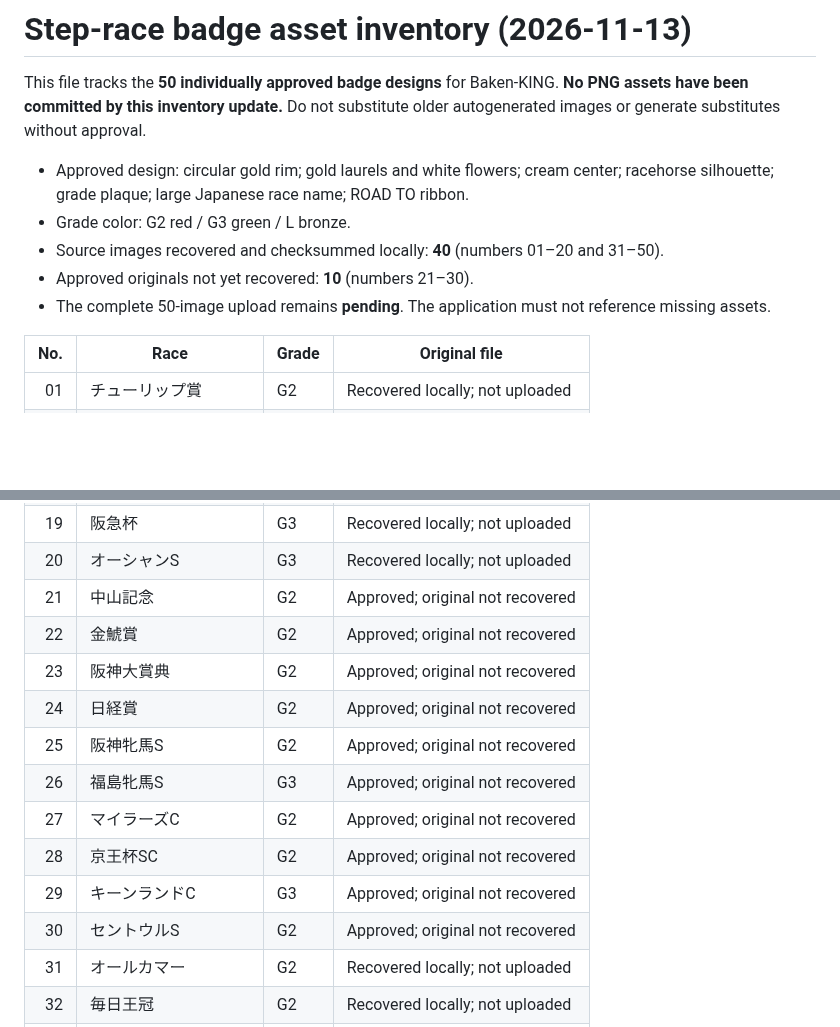
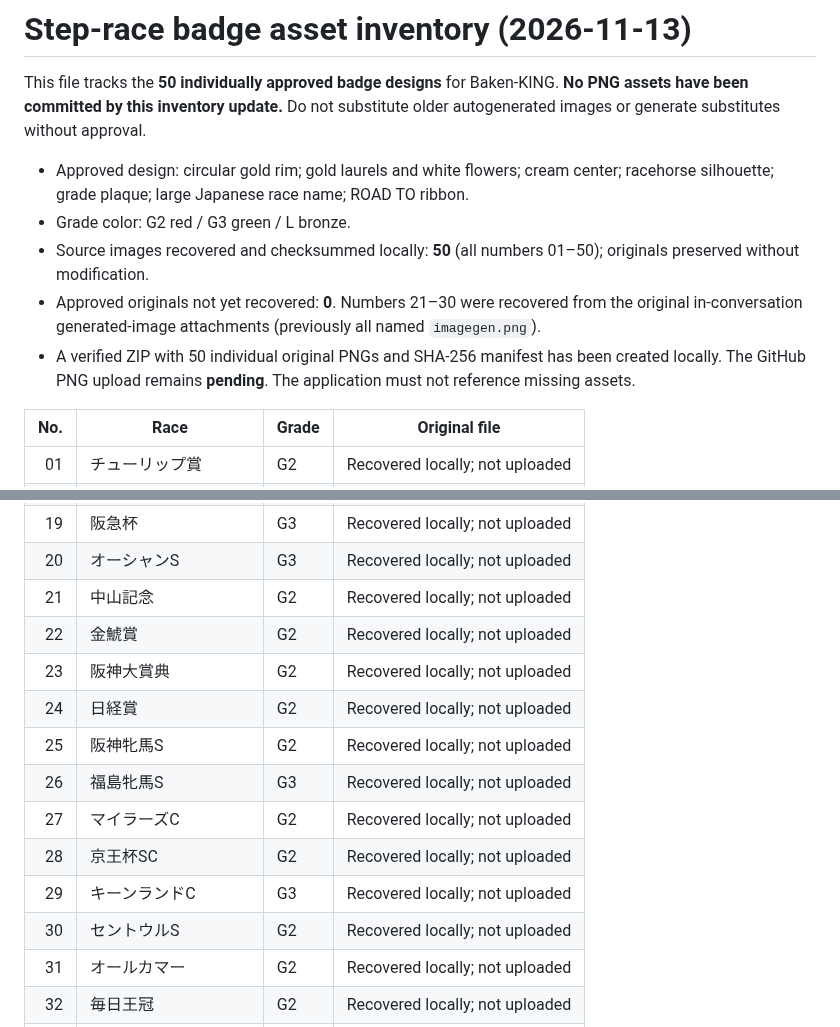
Before and after one commit to rinshan0818-cpu/Baken-KING, a Markdown page: docs/step-race-badges-asset-status.md, 2 parts joined by grey strips. Rendered like a GitHub page; blank space fills up the shorter version.

Commit message:
docs: mark all 50 approved badge originals recovered

```diff
--- a/docs/step-race-badges-asset-status.md
+++ b/docs/step-race-badges-asset-status.md
@@ -4,9 +4,9 @@ This file tracks the **50 individually approved badge designs** for Baken-KING.
 
 - Approved design: circular gold rim; gold laurels and white flowers; cream center; racehorse silhouette; grade plaque; large Japanese race name; ROAD TO ribbon.
 - Grade color: G2 red / G3 green / L bronze.
-- Source images recovered and checksummed locally: **40** (numbers 01–20 and 31–50).
-- Approved originals not yet recovered: **10** (numbers 21–30).
-- The complete 50-image upload remains **pending**. The application must not reference missing assets.
+- Source images recovered and checksummed locally: **50** (all numbers 01–50); originals preserved without modification.
+- Approved originals not yet recovered: **0**. Numbers 21–30 were recovered from the original in-conversation generated-image attachments (previously all named `imagegen.png`).
+- A verified ZIP with 50 individual original PNGs and SHA-256 manifest has been created locally. The GitHub PNG upload remains **pending**. The application must not reference missing assets.
 
 | No. | Race | Grade | Original file |
 |---:|---|---|---|
@@ -30,16 +30,16 @@ This file tracks the **50 individually approved badge designs** for Baken-KING.
 | 18 | 根岸S | G3 | Recovered locally; not uploaded |
 | 19 | 阪急杯 | G3 | Recovered locally; not uploaded |
 | 20 | オーシャンS | G3 | Recovered locally; not uploaded |
-| 21 | 中山記念 | G2 | Approved; original not recovered |
-| 22 | 金鯱賞 | G2 | Approved; original not recovered |
-| 23 | 阪神大賞典 | G2 | Approved; original not recovered |
-| 24 | 日経賞 | G2 | Approved; original not recovered |
-| 25 | 阪神牝馬S | G2 | Approved; original not recovered |
-| 26 | 福島牝馬S | G3 | Approved; original not recovered |
-| 27 | マイラーズC | G2 | Approved; original not recovered |
-| 28 | 京王杯SC | G2 | Approved; original not recovered |
-| 29 | キーンランドC | G3 | Approved; original not recovered |
-| 30 | セントウルS | G2 | Approved; original not recovered |
+| 21 | 中山記念 | G2 | Recovered locally; not uploaded |
+| 22 | 金鯱賞 | G2 | Recovered locally; not uploaded |
+| 23 | 阪神大賞典 | G2 | Recovered locally; not uploaded |
+| 24 | 日経賞 | G2 | Recovered locally; not uploaded |
+| 25 | 阪神牝馬S | G2 | Recovered locally; not uploaded |
+| 26 | 福島牝馬S | G3 | Recovered locally; not uploaded |
+| 27 | マイラーズC | G2 | Recovered locally; not uploaded |
+| 28 | 京王杯SC | G2 | Recovered locally; not uploaded |
+| 29 | キーンランドC | G3 | Recovered locally; not uploaded |
+| 30 | セントウルS | G2 | Recovered locally; not uploaded |
 | 31 | オールカマー | G2 | Recovered locally; not uploaded |
 | 32 | 毎日王冠 | G2 | Recovered locally; not uploaded |
 | 33 | 京都大賞典 | G2 | Recovered locally; not uploaded |
```
